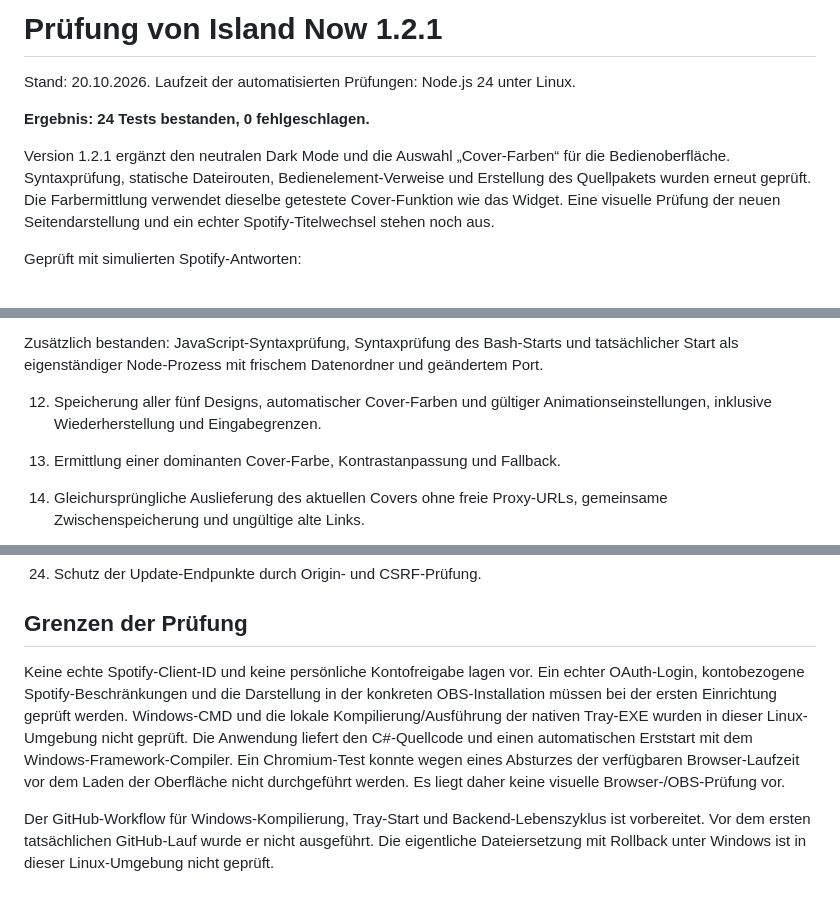
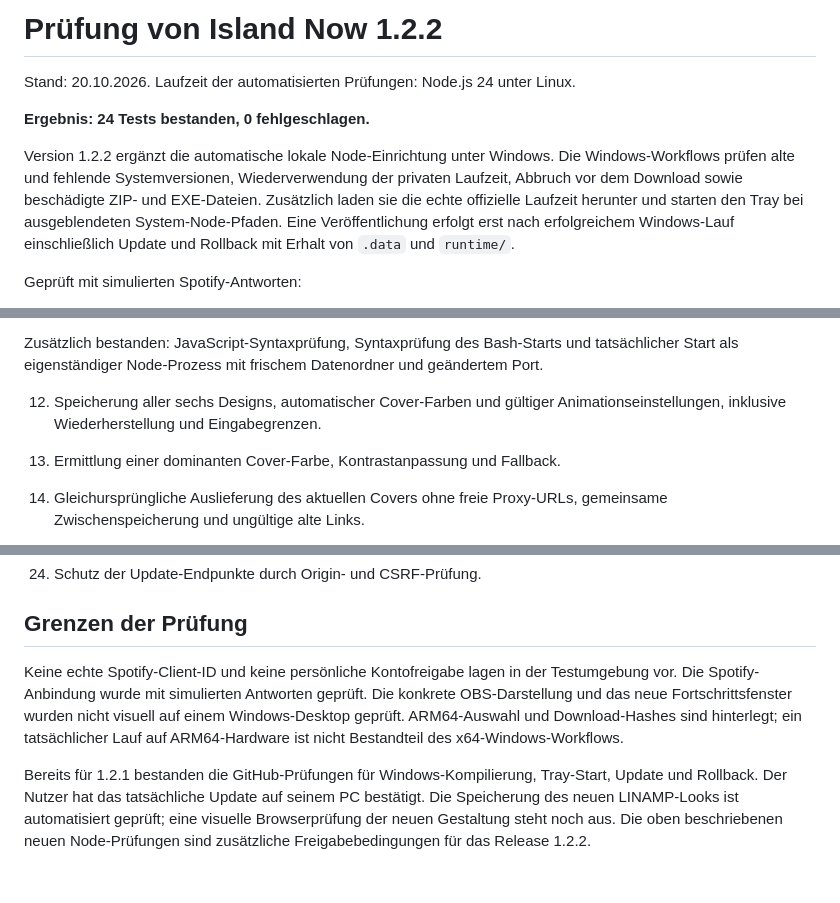
Before and after one commit to BR3TZN/island-now, a Markdown page: docs/PRUEFBERICHT.md, 3 parts joined by grey strips. Rendered like a GitHub page.

Commit message:
Update docs/PRUEFBERICHT.md for Island Now 1.2.2

```diff
--- a/docs/PRUEFBERICHT.md
+++ b/docs/PRUEFBERICHT.md
@@ -1,10 +1,10 @@
-# Prüfung von Island Now 1.2.1
+# Prüfung von Island Now 1.2.2
 
 Stand: 20.10.2026. Laufzeit der automatisierten Prüfungen: Node.js 24 unter Linux.
 
 **Ergebnis: 24 Tests bestanden, 0 fehlgeschlagen.**
 
-Version 1.2.1 ergänzt den neutralen Dark Mode und die Auswahl „Cover-Farben“ für die Bedienoberfläche. Syntaxprüfung, statische Dateirouten, Bedienelement-Verweise und Erstellung des Quellpakets wurden erneut geprüft. Die Farbermittlung verwendet dieselbe getestete Cover-Funktion wie das Widget. Eine visuelle Prüfung der neuen Seitendarstellung und ein echter Spotify-Titelwechsel stehen noch aus.
+Version 1.2.2 ergänzt die automatische lokale Node-Einrichtung unter Windows. Die Windows-Workflows prüfen alte und fehlende Systemversionen, Wiederverwendung der privaten Laufzeit, Abbruch vor dem Download sowie beschädigte ZIP- und EXE-Dateien. Zusätzlich laden sie die echte offizielle Laufzeit herunter und starten den Tray bei ausgeblendeten System-Node-Pfaden. Eine Veröffentlichung erfolgt erst nach erfolgreichem Windows-Lauf einschließlich Update und Rollback mit Erhalt von `.data` und `runtime/`.
 
 Geprüft mit simulierten Spotify-Antworten:
 
@@ -22,7 +22,7 @@ Geprüft mit simulierten Spotify-Antworten:
 
 Zusätzlich bestanden: JavaScript-Syntaxprüfung, Syntaxprüfung des Bash-Starts und tatsächlicher Start als eigenständiger Node-Prozess mit frischem Datenordner und geändertem Port.
 
-12. Speicherung aller fünf Designs, automatischer Cover-Farben und gültiger Animationseinstellungen, inklusive Wiederherstellung und Eingabegrenzen.
+12. Speicherung aller sechs Designs, automatischer Cover-Farben und gültiger Animationseinstellungen, inklusive Wiederherstellung und Eingabegrenzen.
 13. Ermittlung einer dominanten Cover-Farbe, Kontrastanpassung und Fallback.
 14. Gleichursprüngliche Auslieferung des aktuellen Covers ohne freie Proxy-URLs, gemeinsame Zwischenspeicherung und ungültige alte Links.
 15. Abweisung unzulässiger Bildadressen, ungeeigneter MIME-Typen und übergroßer Bildantworten.
@@ -39,6 +39,6 @@ Zusätzlich bestanden: JavaScript-Syntaxprüfung, Syntaxprüfung des Bash-Starts
 
 ## Grenzen der Prüfung
 
-Keine echte Spotify-Client-ID und keine persönliche Kontofreigabe lagen vor. Ein echter OAuth-Login, kontobezogene Spotify-Beschränkungen und die Darstellung in der konkreten OBS-Installation müssen bei der ersten Einrichtung geprüft werden. Windows-CMD und die lokale Kompilierung/Ausführung der nativen Tray-EXE wurden in dieser Linux-Umgebung nicht geprüft. Die Anwendung liefert den C#-Quellcode und einen automatischen Erststart mit dem Windows-Framework-Compiler. Ein Chromium-Test konnte wegen eines Absturzes der verfügbaren Browser-Laufzeit vor dem Laden der Oberfläche nicht durchgeführt werden. Es liegt daher keine visuelle Browser-/OBS-Prüfung vor.
+Keine echte Spotify-Client-ID und keine persönliche Kontofreigabe lagen in der Testumgebung vor. Die Spotify-Anbindung wurde mit simulierten Antworten geprüft. Die konkrete OBS-Darstellung und das neue Fortschrittsfenster wurden nicht visuell auf einem Windows-Desktop geprüft. ARM64-Auswahl und Download-Hashes sind hinterlegt; ein tatsächlicher Lauf auf ARM64-Hardware ist nicht Bestandteil des x64-Windows-Workflows.
 
-Der GitHub-Workflow für Windows-Kompilierung, Tray-Start und Backend-Lebenszyklus ist vorbereitet. Vor dem ersten tatsächlichen GitHub-Lauf wurde er nicht ausgeführt. Die eigentliche Dateiersetzung mit Rollback unter Windows ist in dieser Linux-Umgebung nicht geprüft.
+Bereits für 1.2.1 bestanden die GitHub-Prüfungen für Windows-Kompilierung, Tray-Start, Update und Rollback. Der Nutzer hat das tatsächliche Update auf seinem PC bestätigt. Die Speicherung des neuen LINAMP-Looks ist automatisiert geprüft; eine visuelle Browserprüfung der neuen Gestaltung steht noch aus. Die oben beschriebenen neuen Node-Prüfungen sind zusätzliche Freigabebedingungen für das Release 1.2.2.
```
